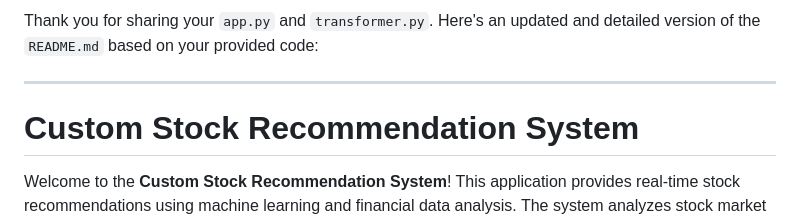
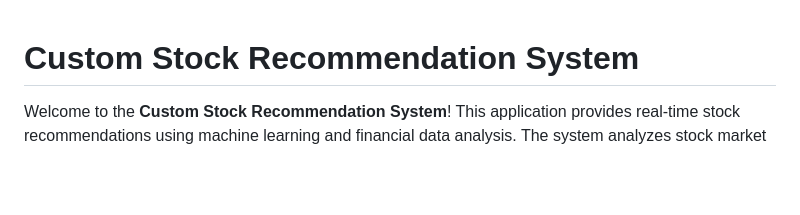
Before and after one commit to ChandekarDhruvin/Custome_Stock_Recommendation, a Markdown page: README.md, the part around the change. GitHub-like rendering; blank space fills up the shorter version.

```diff
--- a/README.md
+++ b/README.md
@@ -1,6 +1,4 @@
-Thank you for sharing your `app.py` and `transformer.py`. Here's an updated and detailed version of the `README.md` based on your provided code:
 
----
 
 # Custom Stock Recommendation System
 
```
